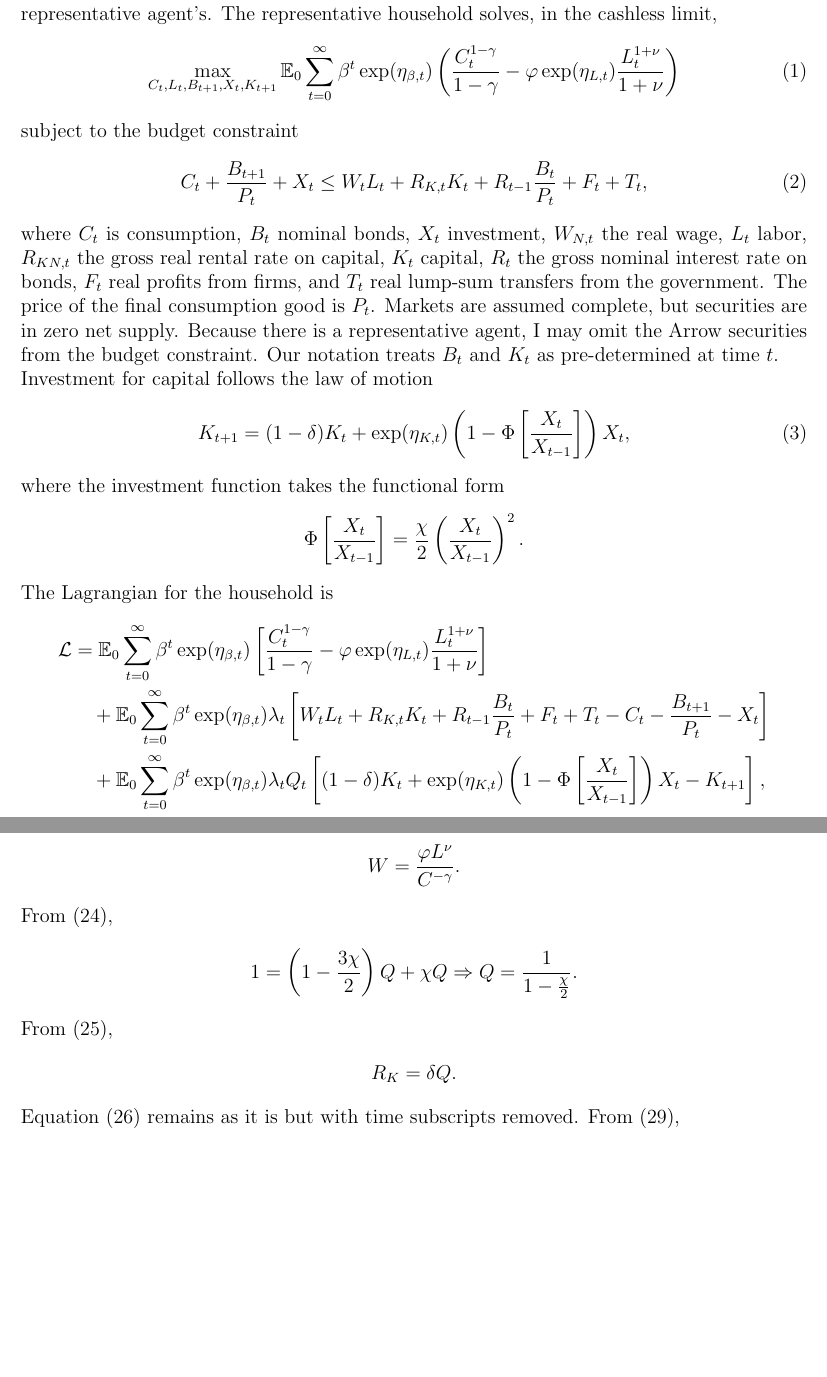
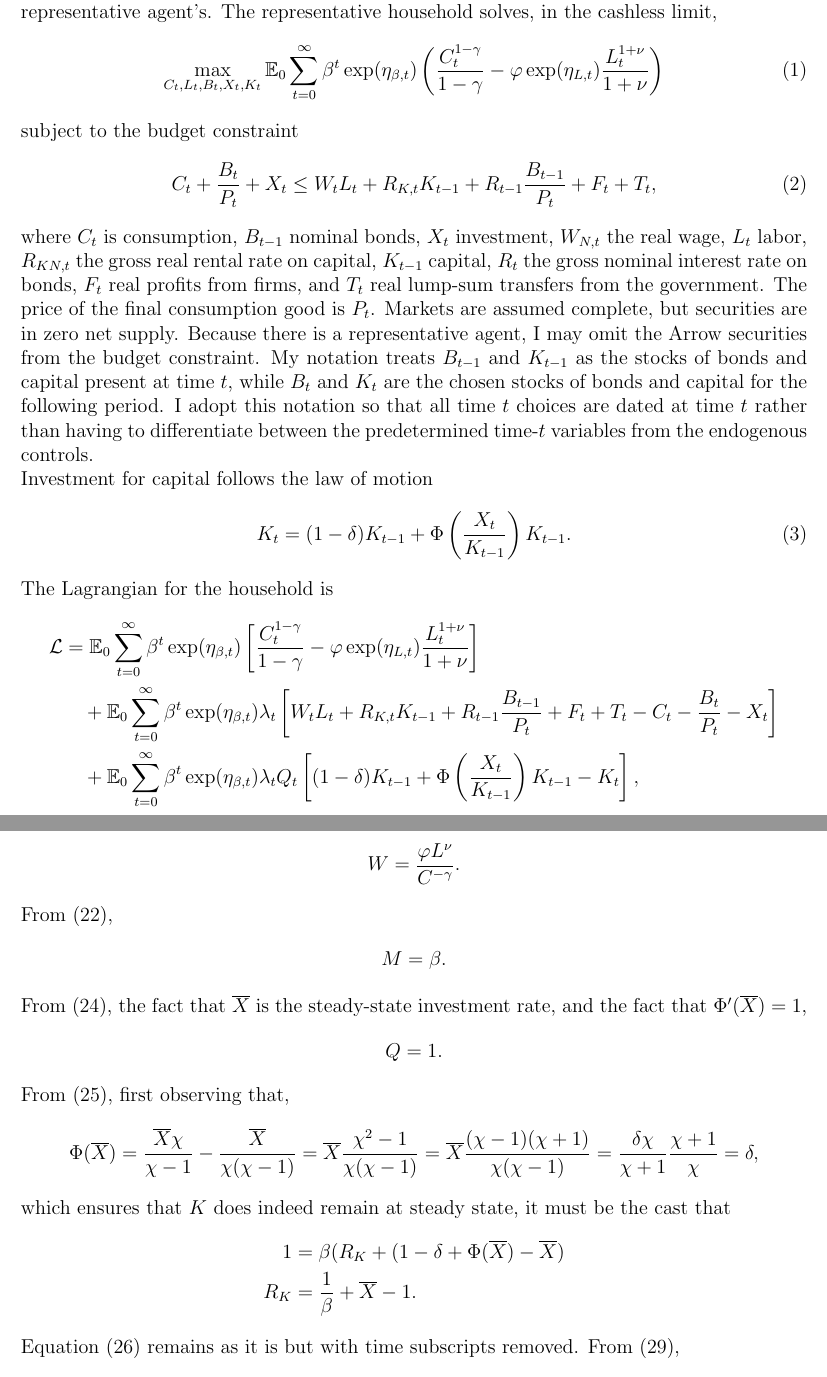
Before and after one commit to chenwilliam77/RiskAdjustedLinearizations.jl, a LaTeX problem sheet (examples/nk_with_capital/nk_with_capital.tex): two parts of pages 1 and 10 of 19, joined at a grey line, cut so that both start at the same text, the shorter picture padded with empty space. The pictures show the PDF file examples/nk_with_capital/nk_with_capital.pdf that the author committed with the source.

Commit message:
Resolve math up to (inclusive) deterministic steady state of model with capital adjustment costs.

```diff
--- a/examples/nk_with_capital/nk_with_capital.tex
+++ b/examples/nk_with_capital/nk_with_capital.tex
@@ -197,25 +197,20 @@ These notes loosely follow Fern{\'a}ndez-Villaverde and Levintal (2018) ``Soluti
 
 The model admits a representative agent, so I directly write households' problem as the representative agent's. The representative household solves, in the cashless limit,
 \begin{align}\label{eq:hh objective}
-  \max_{C_t, L_t, B_{t + 1}, X_t, K_{t + 1}} \E_0 \sum_{t = 0}^\infty \beta^t\exp(\eta_{\beta,t}) \left( \frac{C_t^{1 - \gamma}}{1 - \gamma} -  \varphi\exp(\eta_{L, t})\frac{L_t^{1 + \nu}}{1 + \nu}\right)
+  \max_{C_t, L_t, B_t, X_t, K_t} \E_0 \sum_{t = 0}^\infty \beta^t\exp(\eta_{\beta,t}) \left( \frac{C_t^{1 - \gamma}}{1 - \gamma} -  \varphi\exp(\eta_{L, t})\frac{L_t^{1 + \nu}}{1 + \nu}\right)
 \end{align}
 subject to the budget constraint
 \begin{align}\label{eq:hh budget constraint}
-  C_t + \frac{B_{t + 1}}{P_t} + X_t  \leq W_t L_t + R_{K, t} K_t + R_{t - 1} \frac{B_t}{P_t} + F_t + T_t,
+  C_t + \frac{B_t}{P_t} + X_t  \leq W_t L_t + R_{K, t} K_{t - 1} + R_{t - 1} \frac{B_{t - 1}}{P_t} + F_t + T_t,
 \end{align}
-where $C_t$ is consumption, $B_t$ nominal bonds, $X_t$ investment, $W_{N, t}$ the real wage, $L_t$ labor, $R_{KN, t}$ the gross real rental rate on capital,
-$K_t$ capital, $R_t$ the gross nominal interest rate on bonds, $F_t$ real profits from firms, and $T_t$ real lump-sum transfers from the government.
-The price of the final consumption good is $P_t$. Markets are assumed complete, but securities are in zero net supply. Because there is a representative agent, I may omit the Arrow securities from the budget constraint. Our notation treats
-$B_t$ and $K_t$ as pre-determined at time $t$.
+where $C_t$ is consumption, $B_{t - 1}$ nominal bonds, $X_t$ investment, $W_{N, t}$ the real wage, $L_t$ labor, $R_{KN, t}$ the gross real rental rate on capital,
+$K_{t - 1}$ capital, $R_t$ the gross nominal interest rate on bonds, $F_t$ real profits from firms, and $T_t$ real lump-sum transfers from the government.
+The price of the final consumption good is $P_t$. Markets are assumed complete, but securities are in zero net supply. Because there is a representative agent, I may omit the Arrow securities from the budget constraint. My notation treats $B_{t - 1}$ and $K_{t - 1}$ as the stocks of bonds and capital present at time $t$, while $B_t$ and $K_t$ are the chosen stocks of bonds and capital for the following period. I adopt this notation so that all time $t$ choices are dated at time $t$ rather than having to differentiate between the predetermined time-$t$ variables from the endogenous controls.
 
 Investment for capital follows the law of motion
 \begin{align}\label{eq:invst eqn}
-  K_{t + 1} & = (1 - \delta) K_t + \exp(\eta_{K, t})\left(1 - \Phi\left[\frac{X_t}{X_{t - 1}}\right]\right)X_t,
+  K_t & = (1 - \delta) K_{t - 1} + \Phi\left(\frac{X_t}{K_{t - 1}}\right)K_{t - 1}.
 \end{align}
-where the investment function takes the functional form
-\begin{align*}
-  \Phi\left[\frac{X_t}{X_{t - 1}}\right] = \frac{\chi}{2}\left(\frac{X_t}{X_{t - 1}} \right)^2.
-\end{align*}
 
 
 
@@ -223,8 +218,8 @@ where the investment function takes the functional form
 The Lagrangian for the household is
 \begin{align*}
 \calL & = \E_0 \sum_{t = 0}^\infty \beta^t\exp(\eta_{\beta, t})\left[\frac{C_t^{1 - \gamma}}{1 - \gamma} - \varphi\exp(\eta_{L, t}) \frac{L_t^{1 + \nu}}{1 + \nu}\right]\\
-        &\quad + \E_0 \sum_{t = 0}^\infty \beta^t\exp(\eta_{\beta, t})\lambda_t\left[ W_{t} L_t + R_{K, t} K_t + R_{t - 1}\frac{B_t}{P_t} + F_t + T_t - C_t -\frac{ B_{t + 1}}{P_t} - X_t\right]\\
-        &\quad + \E_0 \sum_{t = 0}^\infty \beta^t\exp(\eta_{\beta, t})\lambda_t Q_t\left[(1 - \delta)K_t +\exp( \eta_{K, t})\left(1 - \Phi\left[\frac{X_t}{X_{t - 1}}\right]\right)X_t - K_{t + 1}\right],
+        &\quad + \E_0 \sum_{t = 0}^\infty \beta^t\exp(\eta_{\beta, t})\lambda_t\left[ W_{t} L_t + R_{K, t} K_{t - 1} + R_{t - 1}\frac{B_{t - 1}}{P_t} + F_t + T_t - C_t -\frac{ B_t}{P_t} - X_t\right]\\
+        &\quad + \E_0 \sum_{t = 0}^\infty \beta^t\exp(\eta_{\beta, t})\lambda_t Q_t\left[(1 - \delta)K_{t - 1} +\Phi\left(\frac{X_t}{K_{t - 1}}\right)K_{t - 1} - K_t\right],
 \end{align*}
 which implies first-order conditions
 \begin{align*}
@@ -312,11 +300,11 @@ and simplifying yields the price index
 
 Intermediate goods are producing according to the Cobb-Douglas technology
 \begin{align*}
-  Y_t(j) = A_t K_t^\alpha(j)L_t^{1 - \alpha}(j).
+  Y_t(j) = A_t K_{t - 1}^\alpha(j)L_t^{1 - \alpha}(j).
 \end{align*}
 Intermediate producers minimize cost subject to the constraint of meeting demand and Calvo price rigidities. Formally,
 \begin{align*}
-  \min_{K_t(j), L_t(j)} R_{K, t} K_t(j) + W_t L_t(j)\quad\quad\quad\text{s.t.}\quad\quad\quad A_t K_t^\alpha(j) L_t^{1 - \alpha}(j) \geq \left(\frac{P_t(j)}{P_t}\right)^{-\epsilon}Y_t.
+  \min_{K_{t - 1}(j), L_t(j)} R_{K, t} K_{t - 1}(j) + W_t L_t(j)\quad\quad\quad\text{s.t.}\quad\quad\quad A_t K_{t - 1}^\alpha(j) L_t^{1 - \alpha}(j) \geq \left(\frac{P_t(j)}{P_t}\right)^{-\epsilon}Y_t.
 \end{align*}
 The RHS of the inequality constraint is the demand from final goods producers for intermediate $j$. The Lagrangian is
 \begin{align*}
@@ -449 +436,2 @@ Following the literature, I assume quadratic adjustment investment costs so that
+  \Phi\left(\frac{X_t}{K_{t - 1}}\right) = \frac{\overline{X}^{1/\chi}}{1 - 1/\chi}\left(\frac{X_t}{K_{t - 1}}\right)^{1 - 1/\chi} - \frac{\overline{X}}{\chi(\chi - 1)}
 \end{align}
@@ -453 +440,9 @@ which has first derivative w.r.t. $X_t / X_{t - 1}$
+    \Phi'\left(\frac{X_t}{K_{t - 1}}\right) & = \overline{X}^{1/\chi}\left(\frac{X_t}{ K_{t - 1}}\right)^{-1/\chi}.
 \end{align}
+This functional form implies the law of motion
+\begin{align*}
+  K_t & = \left(1 - \delta + \frac{\overline{X}^{1/\chi}}{1 - 1/\chi}\left(\frac{X_t}{K_{t - 1}}\right)^{1 - 1/\chi} - \frac{\overline{X}}{\chi(\chi - 1)}\right)K_{t - 1}\\
+      & = \left(1 + \frac{\overline{X}^{1/\chi}}{1 - 1/\chi}\left(\frac{X_t}{K_{t - 1}}\right)^{1 - 1/\chi} -\delta \left(1 +  \frac{1}{(\chi - 1)(\chi + 1)}\right)\right)K_{t - 1}\\
+      & = \left(1 + \frac{\overline{X}^{1/\chi}}{1 - 1/\chi}\left(\frac{X_t}{K_{t - 1}}\right)^{1 - 1/\chi} -\delta \left(\frac{\chi^2}{(\chi - 1)(\chi + 1)}\right)\right)K_{t - 1}\\
+      & = \left(1 + \frac{\overline{X}^{1/\chi}}{1 - 1/\chi}\left(\frac{X_t}{K_{t - 1}}\right)^{1 - 1/\chi} -\frac{\delta\chi^2}{\chi^2(1 - 1 / \chi)(1 + 1 / \chi)}\right)K_{t - 1}\\
+      & = \left(1 + \frac{\overline{X}^{1/\chi}}{1 - 1/\chi}\left(\frac{X_t}{K_{t - 1}}\right)^{1 - 1/\chi} -\frac{\overline{X}}{1 - 1 / \chi}\right)K_{t - 1}.
@@ -453,0 +452 @@ which has first derivative w.r.t. $X_t / X_{t - 1}$
+  1 + \frac{\overline{X}^{1 / \chi}}{1 - 1 / \chi}\overline{X}^{1 - 1 / \chi} - \frac{\overline{X}}{1 - 1 / \chi} =   1 + \frac{\overline{X}}{1 - 1 / \chi} - \frac{\overline{X}}{1 - 1 / \chi} = 1,
@@ -456,3 +458,5 @@ There are five shocks in the model: $\eta_{A, t}$, $\eta_{\beta, t}$, $\eta_{L,
 
 Markets must clear for capital, labor, bonds, final goods, and intermediate goods, . The first three markets clear as a consequence of optimality conditions and the assumption that bonds have zero net supply. To clear the market for final goods, we set the sum of aggregate consumption demand $C_t$ and investment demand $X_t$ equal to aggregate supply $Y_t$, which satisfies
 \begin{align*}
+\int_0^1 A_t K_{t - 1}^\alpha L_t^{1 - \alpha}\, dj & = \int_0^1\left(\frac{P_t(j)}{P_t}\right)^{-\epsilon} Y_t\, dj\\
+  A_tK_{t - 1}^\alpha L_t^{1 - \alpha} & = Y_t \int_0^1\left(\frac{P_t(j)}{P_t}\right)^{-\epsilon} \, dj = V_t^p Y_t.
@@ -499,9 +501,9 @@ All together, the full set of endogenous equilibrium conditions are
   \label{eq:output market clearing eqm}
   C_t + X_t & = Y_t,\\
   \label{eq:aggregate supply eqm}
-  Y_t & = \frac{A_t K_t^{\alpha}L_t^{1 - \alpha}}{V_t^p},
+  Y_t & = \frac{A_t K_{t - 1}^{\alpha}L_t^{1 - \alpha}}{V_t^p},
 \end{align}
 as well as the law of motion for capital
 \begin{align}\label{eq:law of motion capital eqm}
-  K_{t + 1} & = (1 - \delta)K_t + \exp(\eta_{K, t})\left(1 - \frac{\chi}{2}\left(\frac{X_t}{X_{t - 1}}\right)^2\right)X_t
+  K_t & = \left(1 + \frac{\overline{X}^{1/\chi}}{1 - 1/\chi}\left(\frac{X_t}{K_{t - 1}}\right)^{1 - 1/\chi} - \frac{\overline{X}}{1 - 1 / \chi}\right)K_{t - 1}
 \end{align}
@@ -525,3 +526,4 @@ Focusing now on the endogenous equilibrium conditions, from (\ref{eq:consumption
 \begin{align*}
   W & = \frac{\varphi L^\nu}{C^{-\gamma}}.
 \end{align*}
+From (\ref{eq:stochastic discount factor}),
@@ -529,13 +530,22 @@ From (\ref{eq:tobins q eqm}),
 \begin{align*}
-  1 & = \left(1 - \frac{3\chi}{2}\right) Q + \chi Q \Rightarrow  Q = \frac{1}{1 - \frac{\chi}{2}}.
+  M = \beta.
 \end{align*}
-From (\ref{eq:capital asset pricing eqm}),
+From (\ref{eq:tobins q eqm}), the fact that $\overline{X}$ is the steady-state investment rate, and the fact that $\Phi'(\overline{X}) = 1$,
 \begin{align*}
-  R_K & = \delta Q.
+  Q = 1.
+\end{align*}
+From (\ref{eq:capital asset pricing eqm}), first observing that,
+\begin{align*}
+  \Phi(\overline{X}) = \frac{\overline{X}\chi}{\chi - 1} - \frac{\overline{X}}{\chi (\chi - 1)} = \overline{X}\frac{\chi^2 - 1}{\chi(\chi - 1)} = \overline{X}\frac{(\chi - 1)(\chi + 1)}{\chi (\chi - 1)} = \frac{\delta\chi}{\chi + 1}\frac{\chi + 1}{\chi} = \delta,
+\end{align*}
+which ensures that $K$ does indeed remain at steady state, it must be the cast that
+\begin{align*}
+  1 & = \beta(R_K + (1 - \delta + \Phi(\overline{X}) - \overline{X})\\
+  R_K & = \frac{1}{\beta} + \overline{X} - 1.
 \end{align*}
 Equation (\ref{eq:mc soln eqm}) remains as it is but with time subscripts removed. From (\ref{eq:numerator recursion eqm}),
 \begin{align*}
-  \tilde{S}_1 & = MC \cdot Y + \theta \Pi^\epsilon \tilde{S}_1 \Rightarrow \tilde{S}_1 = \frac{MC\cdot Y}{1 - \theta \Pi^\epsilon}.
+  \tilde{S}_1 & = MC \cdot Y + \theta \beta \Pi^\epsilon \tilde{S}_1 \Rightarrow \tilde{S}_1 = \frac{MC\cdot Y}{1 - \theta\beta \Pi^\epsilon}.
 \end{align*}
 From (\ref{eq:denominator recursion eqm}),
 \begin{align*}
@@ -630 +635,0 @@ Equation (\ref{eq:tobins q eqm}) becomes
-  0 & = \log\E_t\left[\frac{\exp\left(m_{t + 1} + \eta_{K, t + 1} + q_{t + 1} + \log(\chi) + 3 x_{t + 1} - 3 x_t\right)}{\exp\left(\log\left(1 - \exp(\eta_{K, t} + q_t)\left(1 - \frac{3\chi}{2}\exp(2x_t - 2x_{t - 1})\right)\right)\right)}\right].
@@ -631,8 +640,9 @@ Equation (\ref{eq:tobins q eqm}) becomes
+  0 & = \log\E_t\left[\frac{\exp\left(m_{t + 1} + q_{t + 1} + \log(\chi) + 3 x_{t + 1} - 3 x_t\right)}{\exp\left(\log\left(1 - \exp(q_t)\left(1 - \frac{3\chi}{2}\exp(2x_t - 2x_{t - 1})\right)\right)\right)}\right].
 \end{align*}
 Re-arranging yields
 \begin{align*}
-  0 & = \log\E_t\left[\exp\left(\underbrace{\log(\chi)- 3x_t - \log\left(1 - \exp(\eta_{K, t} + q_t)\left(1 - \frac{3\chi}{2}\exp(2x_t - 2x_{t - 1})\right)\right)}_{\xi}\right)\right]\\
-    &\quad + \log \E_t\left[\exp(\underbrace{m_{t + 1} + \eta_{K, t + 1} + q_{t + 1} + 3x_{t + 1}}_{\text{forward-looking}})\right].
+  0 & = \log\E_t\left[\exp\left(\underbrace{\log(\chi)- 3x_t - \log\left(1 - \exp(q_t)\left(1 - \frac{3\chi}{2}\exp(2x_t - 2x_{t - 1})\right)\right)}_{\xi}\right)\right]\\
+    &\quad + \log \E_t\left[\exp(\underbrace{m_{t + 1} + q_{t + 1} + 3x_{t + 1}}_{\text{forward-looking}})\right].
 \end{align*}
 
 Equation (\ref{eq:capital asset pricing eqm}) becomes
```
Also changed, not shown: examples/nk_with_capital/nk_with_capital.pdf, examples/nk_with_capital/nk_with_capital.tex (97 more changed lines).
